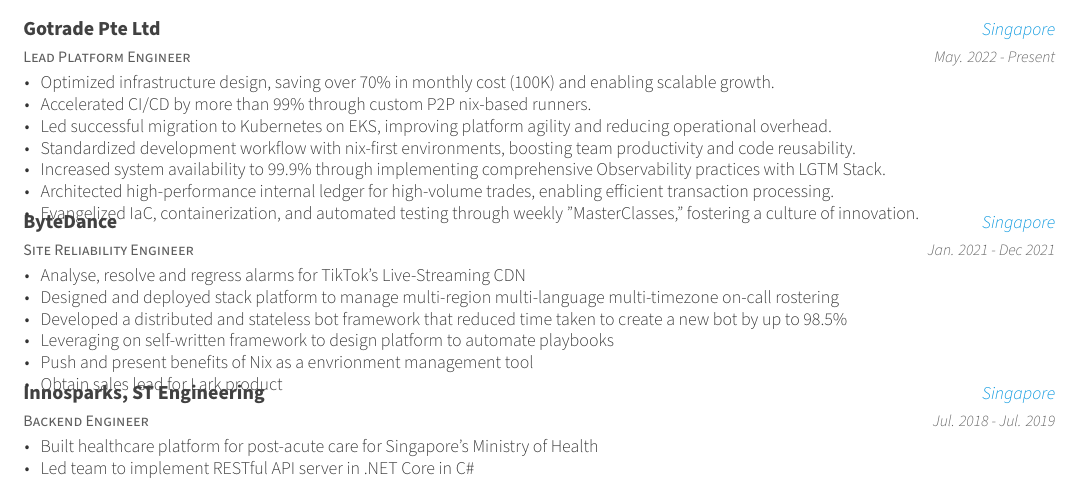
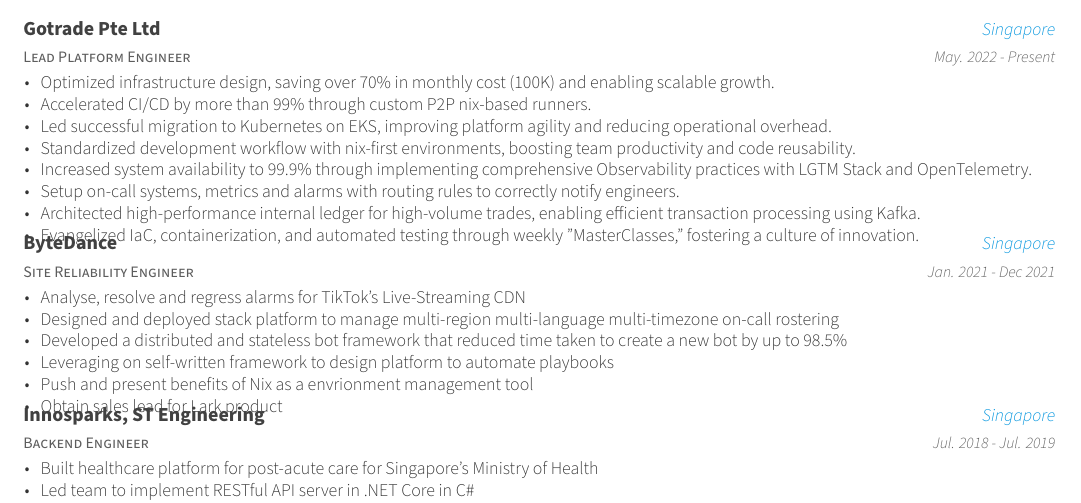
Before and after one commit to kirinnee/resume, a LaTeX CV (resume.tex, which reads resume/experience.tex): part of the page, cut so that both start at the same text. Compiled offline with XeLaTeX.

Commit message:
feat: fix up resume a little bit

```diff
--- a/resume/experience.tex
+++ b/resume/experience.tex
@@ -22,8 +22,9 @@
         \item {Accelerated CI/CD by more than 99\% through custom P2P nix-based runners.}
         \item {Led successful migration to Kubernetes on EKS, improving platform agility and reducing operational overhead.}
         \item {Standardized development workflow with nix-first environments, boosting team productivity and code reusability.}
-        \item {Increased system availability to 99.9\% through implementing comprehensive Observability practices with LGTM Stack.}
-        \item {Architected high-performance internal ledger for high-volume trades, enabling efficient transaction processing.}
+        \item {Increased system availability to 99.9\% through implementing comprehensive Observability practices with LGTM Stack and OpenTelemetry.}
+        \item {Setup on-call systems, metrics and alarms with routing rules to correctly notify engineers.}
+        \item {Architected high-performance internal ledger for high-volume trades, enabling efficient transaction processing using Kafka.}
         \item {Evangelized IaC, containerization, and automated testing through weekly "MasterClasses," fostering a culture of innovation.}
     \end{cvitems}
     }
```
